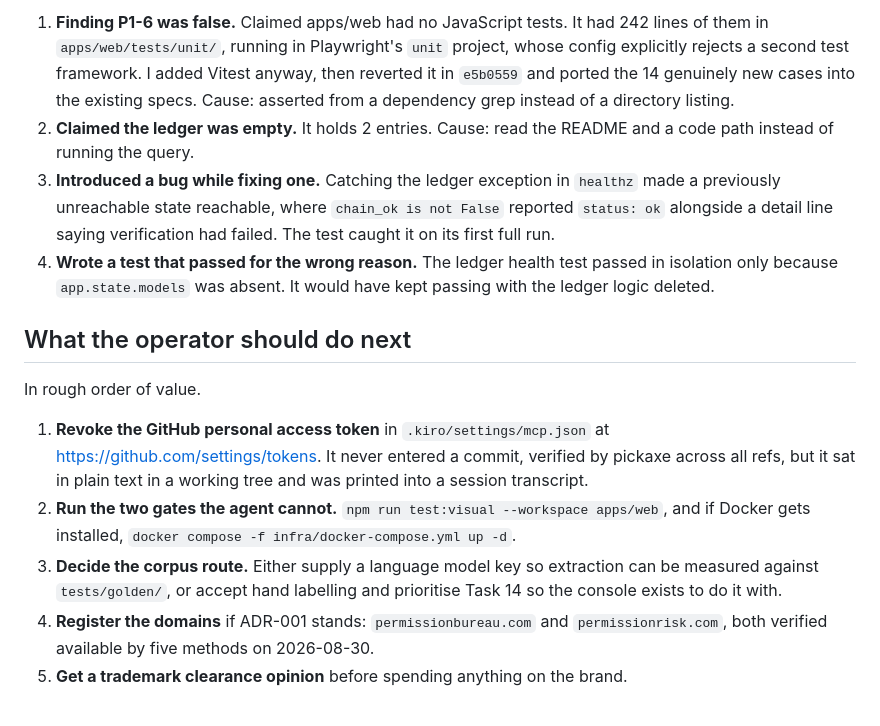
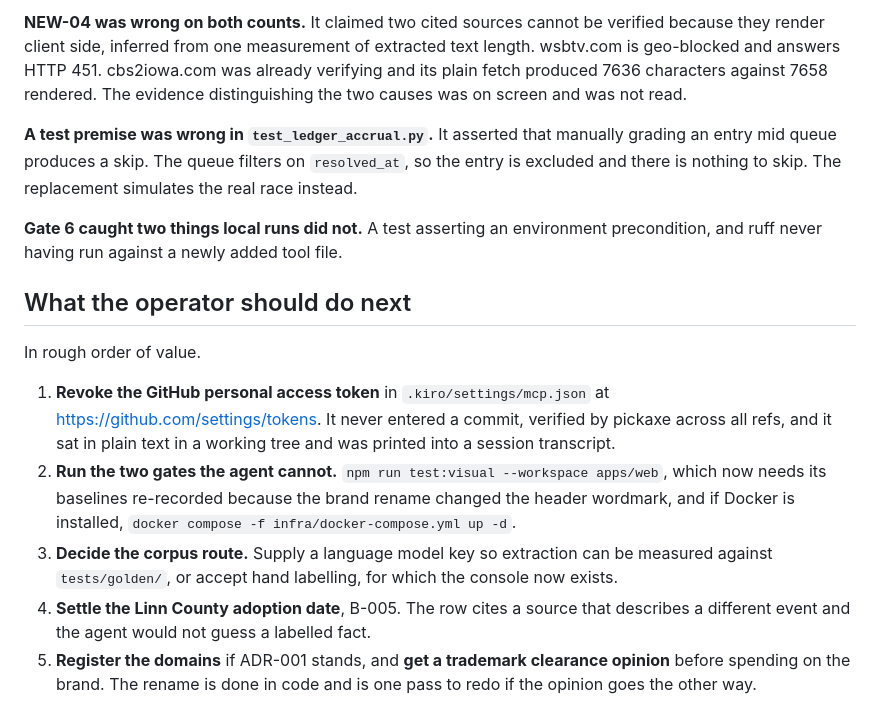
Before and after one commit to devpilotX/auspice, a Markdown page: .agent/RESUME.md, the part around one of its changes. Drawn GitHub-style.

```diff
--- a/.agent/RESUME.md
+++ b/.agent/RESUME.md
@@ -121,27 +123,29 @@ An audit that deletes its errors cannot be checked.
 
-1. **Finding P1-6 was false.** Claimed apps/web had no JavaScript tests. It had 242 lines of them in
-   `apps/web/tests/unit/`, running in Playwright's `unit` project, whose config explicitly rejects a second
-   test framework. I added Vitest anyway, then reverted it in `e5b0559` and ported the 14 genuinely new
-   cases into the existing specs. Cause: asserted from a dependency grep instead of a directory listing.
-2. **Claimed the ledger was empty.** It holds 2 entries. Cause: read the README and a code path instead of
-   running the query.
-3. **Introduced a bug while fixing one.** Catching the ledger exception in `healthz` made a previously
-   unreachable state reachable, where `chain_ok is not False` reported `status: ok` alongside a detail line
-   saying verification had failed. The test caught it on its first full run.
-4. **Wrote a test that passed for the wrong reason.** The ledger health test passed in isolation only
-   because `app.state.models` was absent. It would have kept passing with the ledger logic deleted.
+**NEW-04 was wrong on both counts.** It claimed two cited sources cannot be verified because they render
+client side, inferred from one measurement of extracted text length. wsbtv.com is geo-blocked and answers
+HTTP 451. cbs2iowa.com was already verifying and its plain fetch produced 7636 characters against 7658
+rendered. The evidence distinguishing the two causes was on screen and was not read.
+
+**A test premise was wrong in `test_ledger_accrual.py`.** It asserted that manually grading an entry mid
+queue produces a skip. The queue filters on `resolved_at`, so the entry is excluded and there is nothing to
+skip. The replacement simulates the real race instead.
+
+**Gate 6 caught two things local runs did not.** A test asserting an environment precondition, and ruff
+never having run against a newly added tool file.
 
 ## What the operator should do next
 
 In rough order of value.
 
 1. **Revoke the GitHub personal access token** in `.kiro/settings/mcp.json` at
-   https://github.com/settings/tokens. It never entered a commit, verified by pickaxe across all refs, but
+   https://github.com/settings/tokens. It never entered a commit, verified by pickaxe across all refs, and
    it sat in plain text in a working tree and was printed into a session transcript.
-2. **Run the two gates the agent cannot.** `npm run test:visual --workspace apps/web`, and if Docker gets
-   installed, `docker compose -f infra/docker-compose.yml up -d`.
-3. **Decide the corpus route.** Either supply a language model key so extraction can be measured against
-   `tests/golden/`, or accept hand labelling and prioritise Task 14 so the console exists to do it with.
-4. **Register the domains** if ADR-001 stands: `permissionbureau.com` and `permissionrisk.com`, both
-   verified available by five methods on 2026-08-30.
-5. **Get a trademark clearance opinion** before spending anything on the brand.
+2. **Run the two gates the agent cannot.** `npm run test:visual --workspace apps/web`, which now needs its
+   baselines re-recorded because the brand rename changed the header wordmark, and if Docker is installed,
+   `docker compose -f infra/docker-compose.yml up -d`.
+3. **Decide the corpus route.** Supply a language model key so extraction can be measured against
+   `tests/golden/`, or accept hand labelling, for which the console now exists.
+4. **Settle the Linn County adoption date**, B-005. The row cites a source that describes a different
+   event and the agent would not guess a labelled fact.
+5. **Register the domains** if ADR-001 stands, and **get a trademark clearance opinion** before spending
+   on the brand. The rename is done in code and is one pass to redo if the opinion goes the other way.
```
Also changed, not shown: other parts of .agent/RESUME.md (+67 -65 lines).
